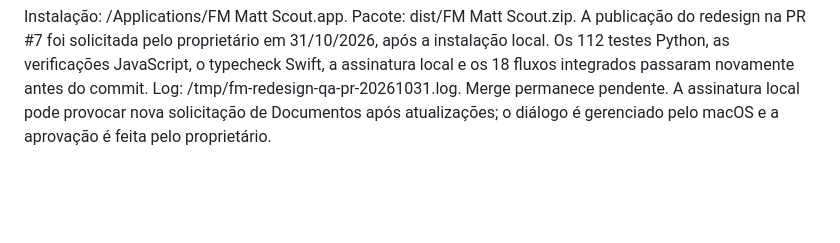
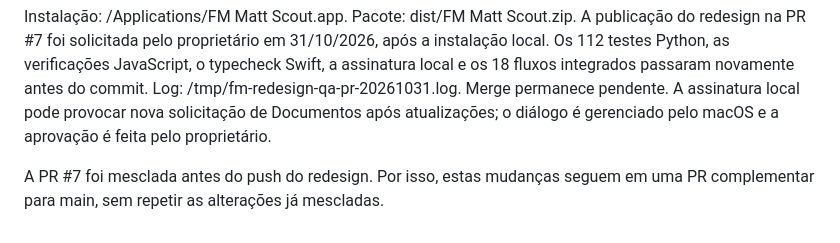
Before and after one commit to matheusabrantes/fm-matt-scout, a Markdown page: docs/REDESIGN.md, the part around the change. Drawn GitHub-style; blank space fills up the shorter version.

Commit message:
docs: registrar PR complementar do redesign

```diff
--- a/docs/REDESIGN.md
+++ b/docs/REDESIGN.md
@@ -104,3 +104,6 @@ o typecheck Swift, a assinatura local e os 18 fluxos integrados passaram novamen
 antes do commit. Log: /tmp/fm-redesign-qa-pr-20261031.log. Merge permanece pendente.
 A assinatura local pode provocar nova solicitação de Documentos após atualizações;
 o diálogo é gerenciado pelo macOS e a aprovação é feita pelo proprietário.
+
+A PR #7 foi mesclada antes do push do redesign. Por isso, estas mudanças seguem
+em uma PR complementar para main, sem repetir as alterações já mescladas.
```
Also changed, not shown: docs/QA.md (+1 -0 lines).
